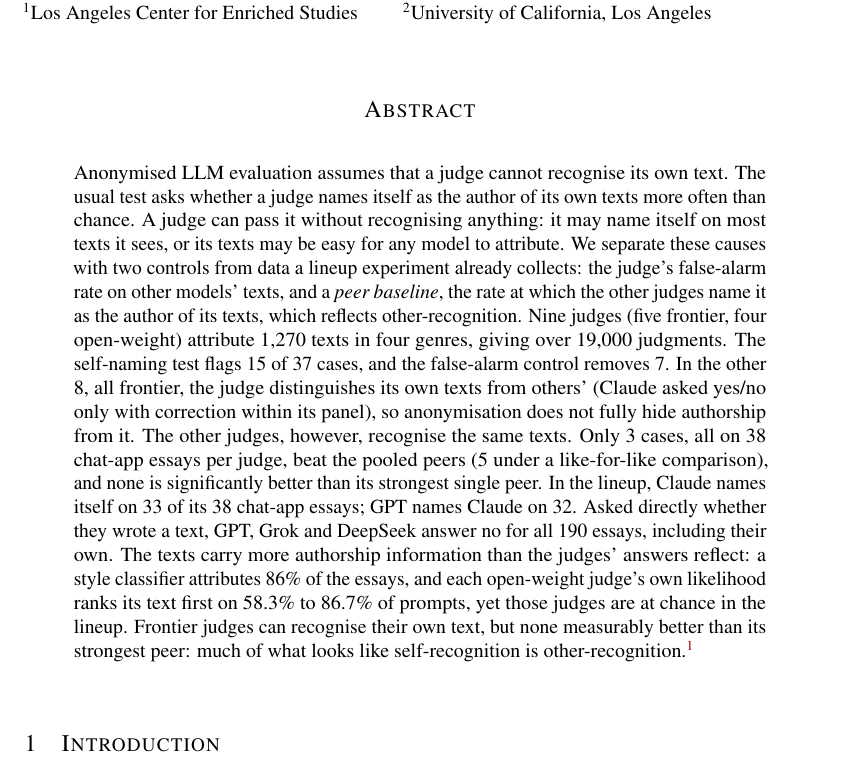
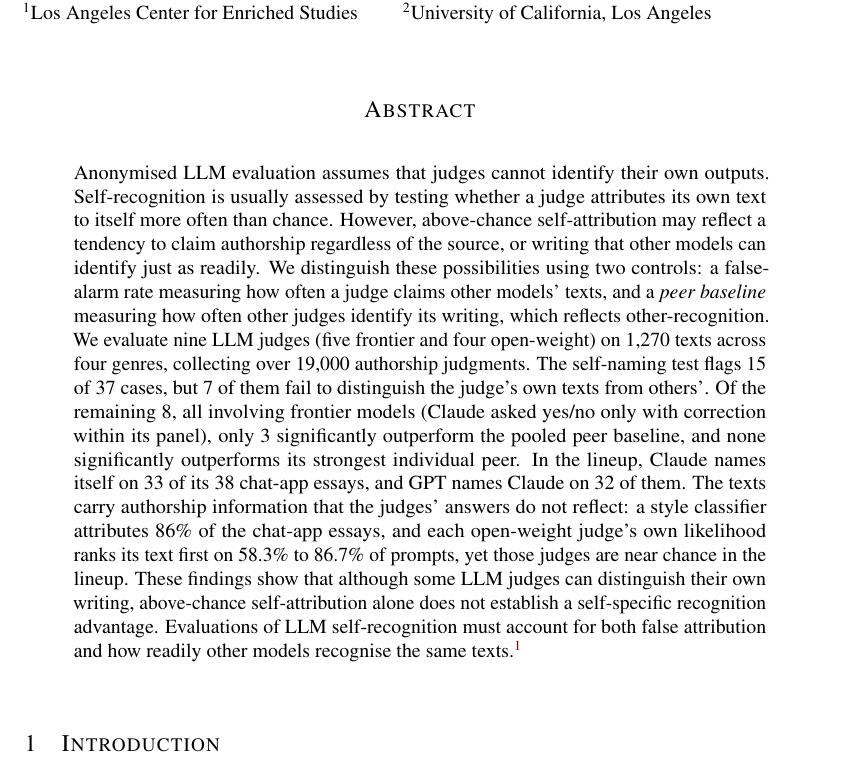
Before and after one commit to adrian-erlikhman/self-recognition-peer-baseline, a LaTeX document (paper_arxiv/main.tex, which reads paper_arxiv/sections/abstract.tex): part of page 1 of 29, cut so that both start at the same text. Compiled offline with pdfLaTeX.

Commit message:
Paper: revised abstract
Co-Authored-By: Claude Opus 5.5 <noreply@anthropic.com>

```diff
--- a/paper_arxiv/sections/abstract.tex
+++ b/paper_arxiv/sections/abstract.tex
@@ -1,26 +1,26 @@
-Anonymised LLM evaluation assumes that a judge cannot recognise its own text.
-The usual test asks whether a judge names itself as the author of its own
-texts more often than chance. A judge can pass it without recognising
-anything: it may name itself on most texts it sees, or its texts may be easy
-for any model to attribute. We separate these causes with two controls
-from data a lineup experiment already collects: the judge's false-alarm rate
-on other models' texts, and a \emph{peer baseline}, the rate at which the
-other judges name it as the author of its texts, which reflects
-other-recognition. Nine judges (five frontier, four open-weight) attribute
-1,270 texts in four genres, giving over 19,000 judgments. The self-naming test
-flags \CVflagged{} of \CVcells{} cases, and the false-alarm control removes
-\CVfailFA{}. In the other \CVdisc{}, all frontier, the judge distinguishes its
-own texts from others' (Claude asked yes/no only with correction within its
-panel), so anonymisation does not fully hide authorship from it. The other
-judges, however, recognise the same texts. Only \CVbothAttr{} cases, all on 38
-chat-app essays per judge, beat the pooled peers (\CXLikeForLike{} under a
-like-for-like comparison), and none is significantly better than its
-strongest single peer. In the lineup, Claude names itself on 33 of its 38
-chat-app essays; GPT names Claude on 32. Asked directly whether they wrote a text, GPT, Grok and DeepSeek
-answer no for all 190 essays, including their own. The texts carry more
-authorship information than the judges' answers reflect: a style classifier
-attributes 86\% of the essays, and each open-weight judge's own likelihood
-ranks its text first on \OWLikUncRawMin{} to \OWLikUncRawMax{} of prompts, yet
-those judges are at chance in the lineup. Frontier judges can recognise their
-own text, but none measurably better than its strongest peer: much of what
-looks like self-recognition is other-recognition.\footnote{Code and data: \CodeURL}
+Anonymised LLM evaluation assumes that judges cannot identify their own
+outputs. Self-recognition is usually assessed by testing whether a judge
+attributes its own text to itself more often than chance. However,
+above-chance self-attribution may reflect a tendency to claim authorship
+regardless of the source, or writing that other models can identify just as
+readily. We distinguish these possibilities using two controls: a false-alarm
+rate measuring how often a judge claims other models' texts, and a
+\emph{peer baseline} measuring how often other judges identify its writing,
+which reflects other-recognition. We evaluate nine LLM judges (five frontier
+and four open-weight) on 1,270 texts across four genres, collecting over
+19,000 authorship judgments. The self-naming test flags \CVflagged{} of
+\CVcells{} cases, but \CVfailFA{} of them fail to distinguish the judge's own
+texts from others'. Of the remaining \CVdisc{}, all involving frontier models
+(Claude asked yes/no only with correction within its panel), only
+\CVbothAttr{} significantly outperform the pooled peer baseline, and none
+significantly outperforms its strongest individual peer. In the lineup,
+Claude names itself on 33 of its 38 chat-app essays, and GPT names Claude on
+32 of them. The texts carry authorship information that the judges' answers
+do not reflect: a style classifier attributes 86\% of the chat-app essays, and
+each open-weight judge's own likelihood ranks its text first on
+\OWLikUncRawMin{} to \OWLikUncRawMax{} of prompts, yet those judges are near
+chance in the lineup. These findings show that although some LLM judges can
+distinguish their own writing, above-chance self-attribution alone does not
+establish a self-specific recognition advantage. Evaluations of LLM
+self-recognition must account for both false attribution and how readily
+other models recognise the same texts.\footnote{Code and data: \CodeURL}
```
Also changed, not shown: paper_arxiv/arxiv_abstract.txt (+1 -1 lines), paper_arxiv/figures/funnel.pdf, paper_arxiv/figures/guess_lineup.pdf, paper_arxiv/figures/guess_single.pdf, paper_arxiv/figures/lead_lineup.pdf, paper_arxiv/figures/lead_single.pdf, paper_arxiv/figures/naming_matrix.pdf, paper_arxiv/figures/shared38.pdf, paper_arxiv/figures/shuffle.pdf, paper_arxiv/figures/verdict_map.pdf, paper_arxiv/figures/yes_frontier.pdf, paper_arxiv/figures/yes_open.pdf, paper_arxiv/main.pdf.
